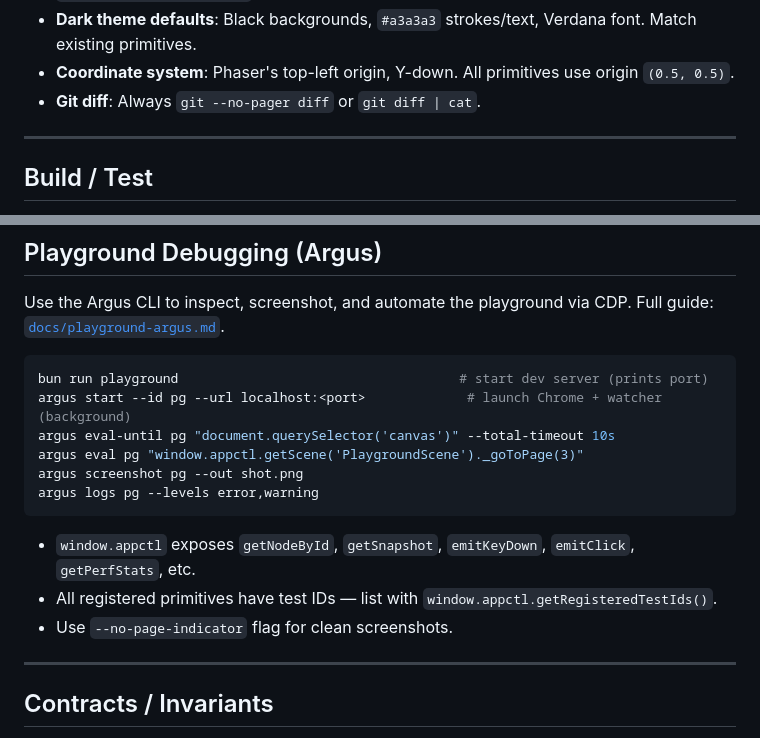
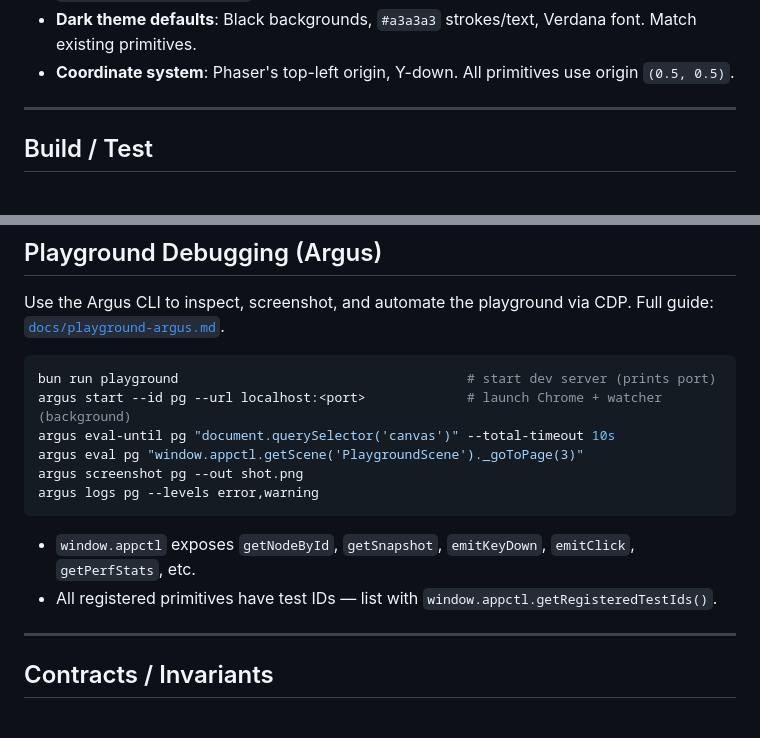
Before and after one commit to vforsh/phaser-dev-ui, a Markdown page: AGENTS.md, 2 parts joined by grey strips. Drawn GitHub-style.

Commit message:
chore: update agents.md

````diff
--- a/AGENTS.md
+++ b/AGENTS.md
@@ -18,7 +18,6 @@ Pure-code debug UI primitives library for Phaser 3. Bun + TypeScript.
 - **Scene parameter**: Factory functions take `Phaser.Scene` as first arg. The constructor calls `scene.add.existing(this)`.
 - **Dark theme defaults**: Black backgrounds, `#a3a3a3` strokes/text, Verdana font. Match existing primitives.
 - **Coordinate system**: Phaser's top-left origin, Y-down. All primitives use origin `(0.5, 0.5)`.
-- **Git diff**: Always `git --no-pager diff` or `git diff | cat`.
 
 ---
 
@@ -89,7 +88,7 @@ dist/                    Build output (git-ignored)
 Use the Argus CLI to inspect, screenshot, and automate the playground via CDP. Full guide: [`docs/playground-argus.md`](docs/playground-argus.md).
 
 ```bash
-bun run playground                                    # start dev server (prints port)
+bun run playground                                     # start dev server (prints port)
 argus start --id pg --url localhost:<port>             # launch Chrome + watcher (background)
 argus eval-until pg "document.querySelector('canvas')" --total-timeout 10s
 argus eval pg "window.appctl.getScene('PlaygroundScene')._goToPage(3)"
@@ -99,7 +98,6 @@ argus logs pg --levels error,warning
 
 - `window.appctl` exposes `getNodeById`, `getSnapshot`, `emitKeyDown`, `emitClick`, `getPerfStats`, etc.
 - All registered primitives have test IDs — list with `window.appctl.getRegisteredTestIds()`.
-- Use `--no-page-indicator` flag for clean screenshots.
 
 ---
 
````
